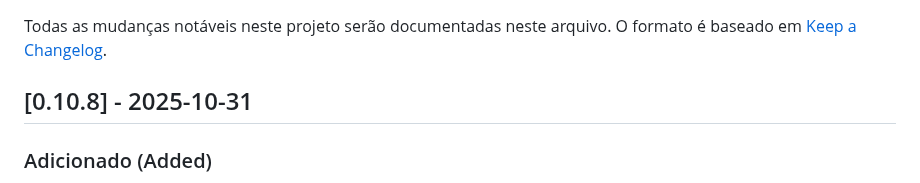
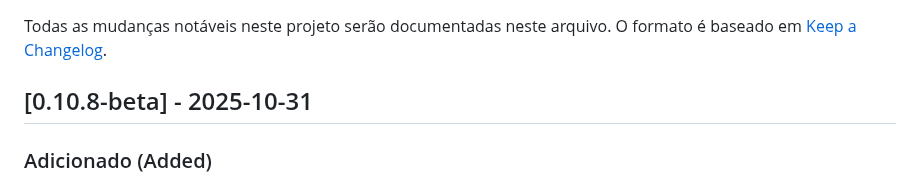
Before and after one commit to elrunix12/balanceterno, a Markdown page: CHANGELOG.md, the part around the change. GitHub-like rendering.

Commit message:
Update version to 0.10.8-beta and add new menu
Alterado o título da versão para incluir '-beta' e adicionado um novo menu suspenso para normas relacionadas.

```diff
--- a/CHANGELOG.md
+++ b/CHANGELOG.md
@@ -3,7 +3,7 @@
 Todas as mudanças notáveis neste projeto serão documentadas neste arquivo.
 O formato é baseado em [Keep a Changelog](https://keepachangelog.com/en/1.0.0/).
 
-## [0.10.8] - 2025-10-31
+## [0.10.8-beta] - 2025-10-31
 
 ### Adicionado (Added)
 
```
